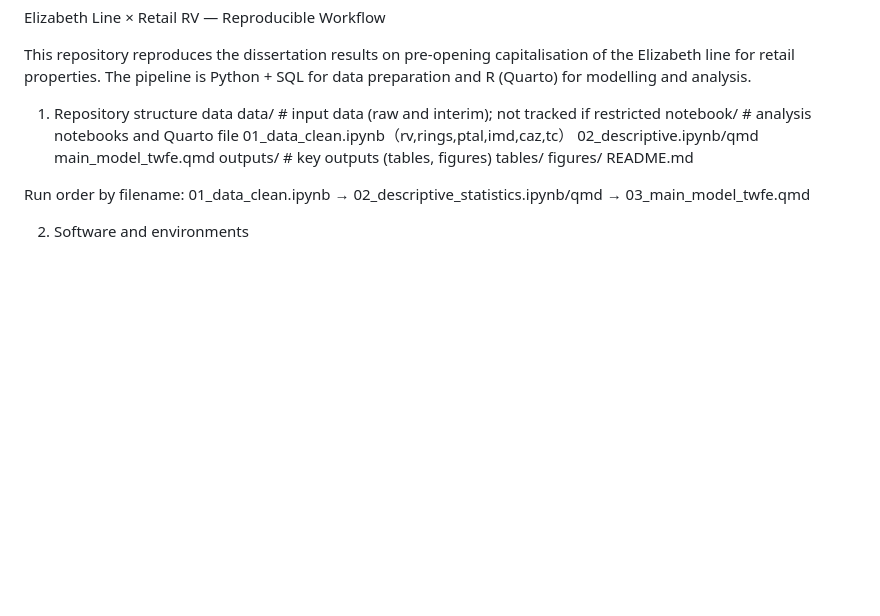
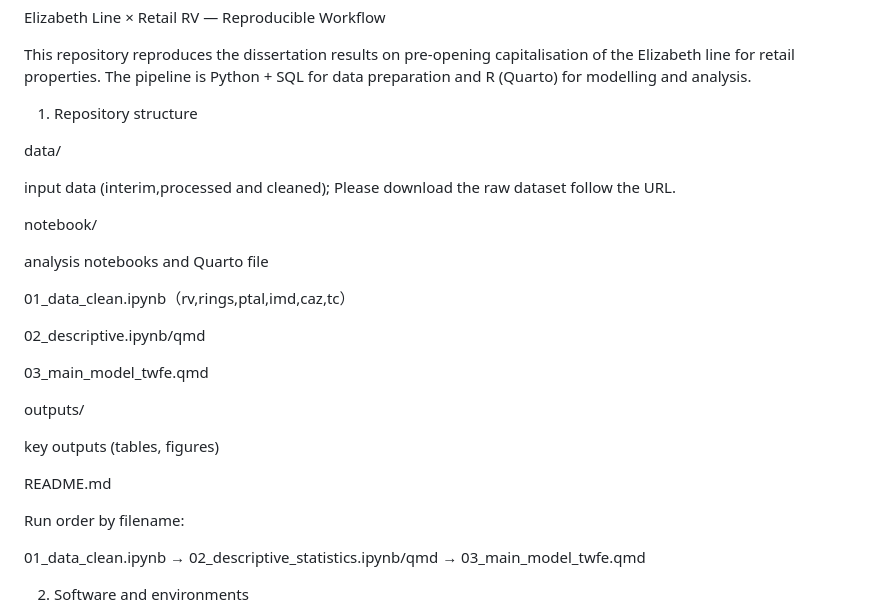
Before and after one commit to juelin0690/dissertation_elizabeth, a Markdown page: README.md, the part around the change. GitHub-like rendering; blank space fills up the shorter version.

```diff
--- a/README.md
+++ b/README.md
@@ -2,18 +2,29 @@ Elizabeth Line × Retail RV — Reproducible Workflow
 
 This repository reproduces the dissertation results on pre-opening capitalisation of the Elizabeth line for retail properties. The pipeline is Python + SQL for data preparation and R (Quarto) for modelling and analysis.
 1) Repository structure
-data
-data/                # input data (raw and interim); not tracked if restricted
-notebook/            # analysis notebooks and Quarto file
+
+data/
+
+input data (interim,processed and cleaned); Please download the raw dataset follow the URL.
+
+notebook/
+
+analysis notebooks and Quarto file
+
 01_data_clean.ipynb（rv,rings,ptal,imd,caz,tc）
+
 02_descriptive.ipynb/qmd
-main_model_twfe.qmd
-outputs/             # key outputs (tables, figures)
-tables/
-figures/
+
+03_main_model_twfe.qmd
+
+outputs/
+
+key outputs (tables, figures)
+
 README.md
 
 Run order by filename:
+
 01_data_clean.ipynb → 02_descriptive_statistics.ipynb/qmd → 03_main_model_twfe.qmd
 
 2) Software and environments
```
